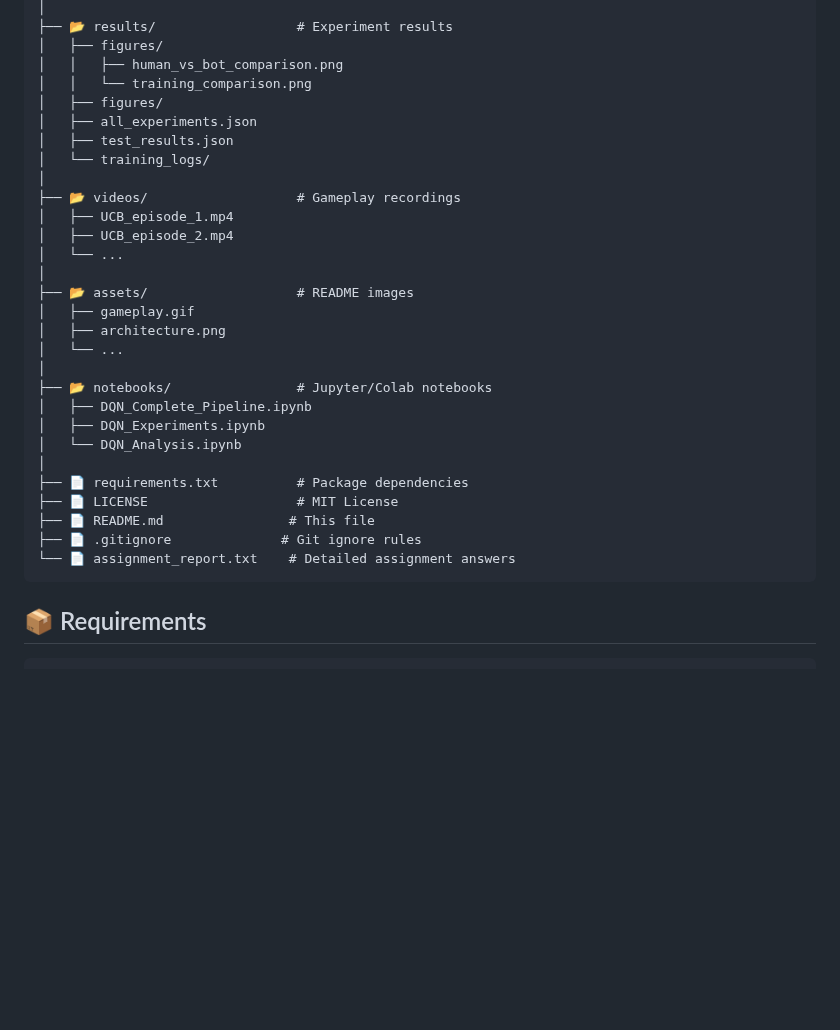
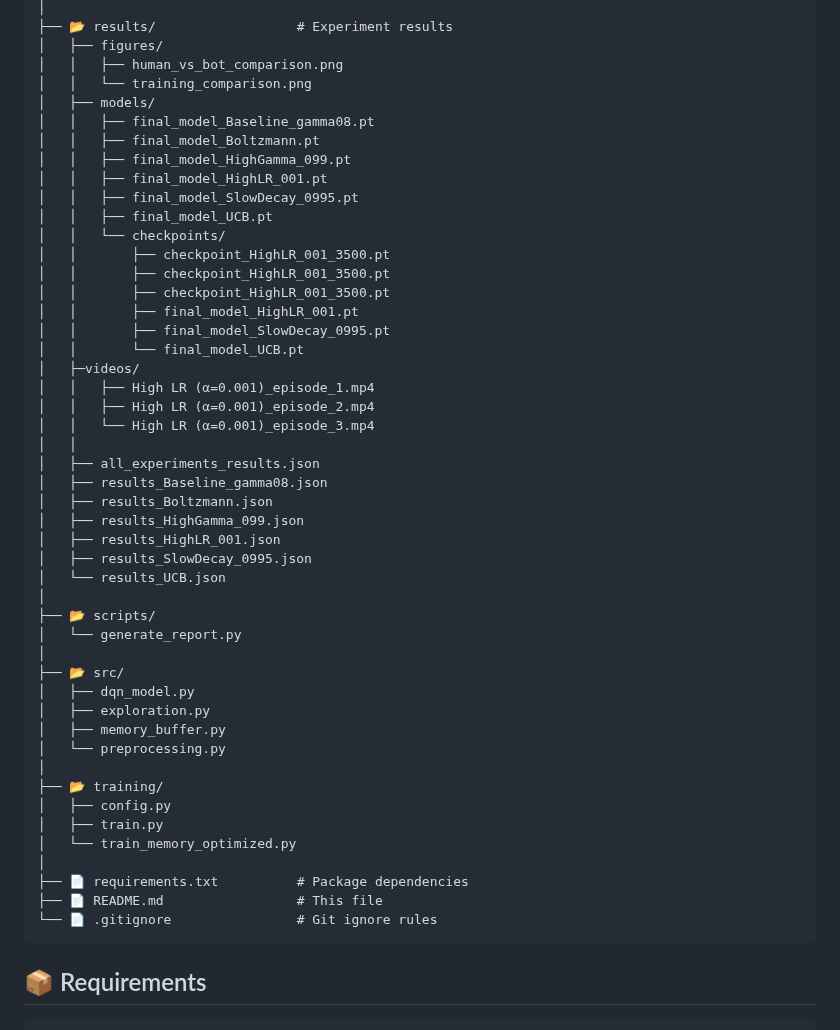
Before and after one commit to praptinsanghavi/Special-Topics-in-Artificial-Intelligence-Engineering-and-Applications, a Markdown page: DQN-FishingDerby/README.md, the part around the change. Rendered like a GitHub page; blank space fills up the shorter version.

````diff
--- a/DQN-FishingDerby/README.md
+++ b/DQN-FishingDerby/README.md
@@ -230,31 +230,50 @@ dqn-fishingderby/
 │   ├── figures/
 │   │   ├── human_vs_bot_comparison.png
 │   │   └── training_comparison.png
-│   ├── figures/
-│   ├── all_experiments.json
-│   ├── test_results.json
-│   └── training_logs/
+│   ├── models/
+│   │   ├── final_model_Baseline_gamma08.pt
+│   │   ├── final_model_Boltzmann.pt
+│   │   ├── final_model_HighGamma_099.pt
+│   │   ├── final_model_HighLR_001.pt
+│   │   ├── final_model_SlowDecay_0995.pt
+│   │   ├── final_model_UCB.pt
+│   │   └── checkpoints/
+│   │       ├── checkpoint_HighLR_001_3500.pt
+│   │       ├── checkpoint_HighLR_001_3500.pt
+│   │       ├── checkpoint_HighLR_001_3500.pt
+│   │       ├── final_model_HighLR_001.pt
+│   │       ├── final_model_SlowDecay_0995.pt
+│   │       └── final_model_UCB.pt
+│   ├─videos/
+│   │   ├── High LR (α=0.001)_episode_1.mp4
+│   │   ├── High LR (α=0.001)_episode_2.mp4
+│   │   └── High LR (α=0.001)_episode_3.mp4
+│   │
+│   ├── all_experiments_results.json
+│   ├── results_Baseline_gamma08.json
+│   ├── results_Boltzmann.json
+│   ├── results_HighGamma_099.json
+│   ├── results_HighLR_001.json
+│   ├── results_SlowDecay_0995.json
+│   └── results_UCB.json
 │
-├── 📂 videos/                   # Gameplay recordings
-│   ├── UCB_episode_1.mp4
-│   ├── UCB_episode_2.mp4
-│   └── ...
+├── 📂 scripts/
+│   └── generate_report.py
 │
-├── 📂 assets/                   # README images
-│   ├── gameplay.gif
-│   ├── architecture.png
-│   └── ...
+├── 📂 src/
+│   ├── dqn_model.py
+│   ├── exploration.py
+│   ├── memory_buffer.py
+│   └── preprocessing.py
 │
-├── 📂 notebooks/                # Jupyter/Colab notebooks
-│   ├── DQN_Complete_Pipeline.ipynb
-│   ├── DQN_Experiments.ipynb
-│   └── DQN_Analysis.ipynb
+├── 📂 training/
+│   ├── config.py
+│   ├── train.py
+│   └── train_memory_optimized.py
 │
 ├── 📄 requirements.txt          # Package dependencies
-├── 📄 LICENSE                   # MIT License
-├── 📄 README.md                # This file
-├── 📄 .gitignore              # Git ignore rules
-└── 📄 assignment_report.txt    # Detailed assignment answers
+├── 📄 README.md                 # This file
+└── 📄 .gitignore                # Git ignore rules
 ```
 
 ## 📦 Requirements
````
